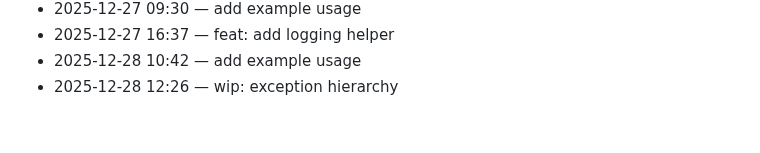
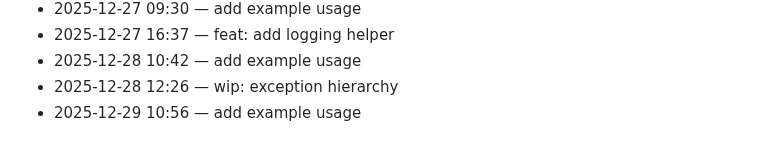
Before and after one commit to adam-scott-thomas/GhostGate, a Markdown page: .dev/journal.md, the part around the change. Drawn GitHub-style.

Commit message:
add example usage

```diff
--- a/.dev/journal.md
+++ b/.dev/journal.md
@@ -102,3 +102,4 @@ Chronological log of work activity.
 - 2025-12-27 16:37 — feat: add logging helper
 - 2025-12-28 10:42 — add example usage
 - 2025-12-28 12:26 — wip: exception hierarchy
+- 2025-12-29 10:56 — add example usage
```
